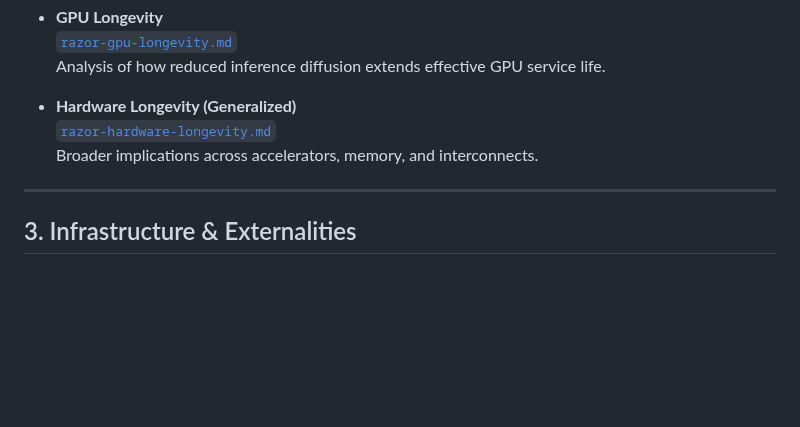
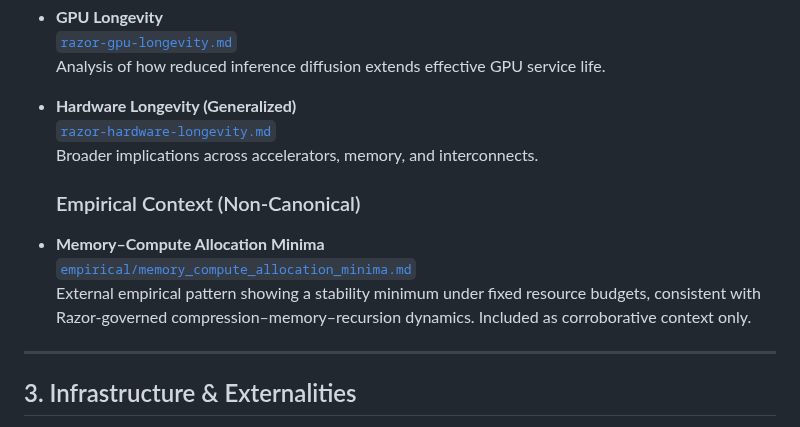
Before and after one commit to RobbieRazor/robbies-razor-benchmarks, a Markdown page: docs/index.md, the part around the change. Rendered like a GitHub page; blank space fills up the shorter version.

Commit message:
docs: link empirical note on memory–compute allocation minima

```diff
--- a/docs/index.md
+++ b/docs/index.md
@@ -46,6 +46,12 @@ These documents explore how Razor-aligned architectures impact hardware lifespan
 - **Hardware Longevity (Generalized)**
   [`razor-hardware-longevity.md`](./razor-hardware-longevity.md)
   Broader implications across accelerators, memory, and interconnects.
+
+  ### Empirical Context (Non-Canonical)
+
+- **Memory–Compute Allocation Minima**
+  [`empirical/memory_compute_allocation_minima.md`](./empirical/memory_compute_allocation_minima.md)
+  External empirical pattern showing a stability minimum under fixed resource budgets, consistent with Razor-governed compression–memory–recursion dynamics. Included as corroborative context only.
 
 ---
 
```
